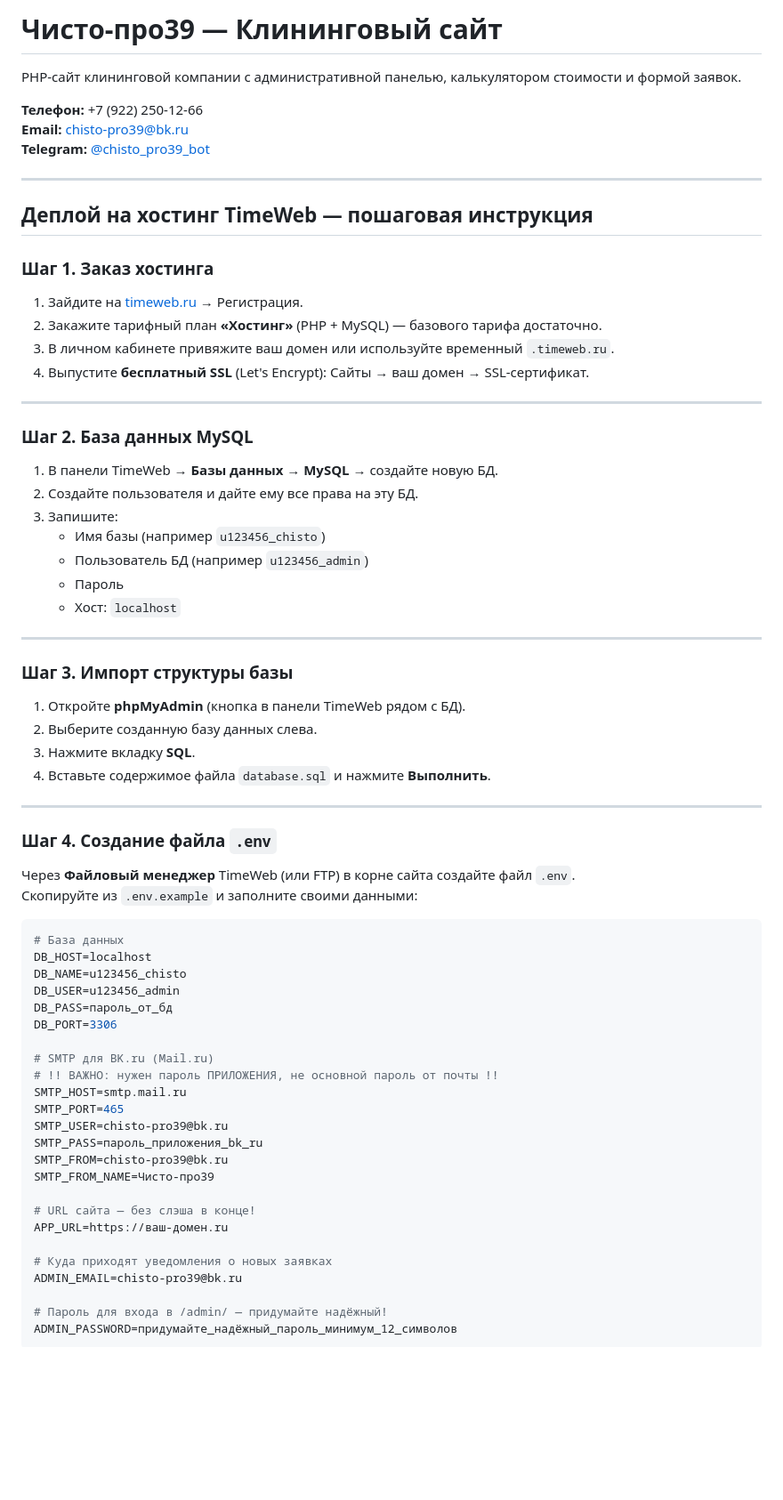
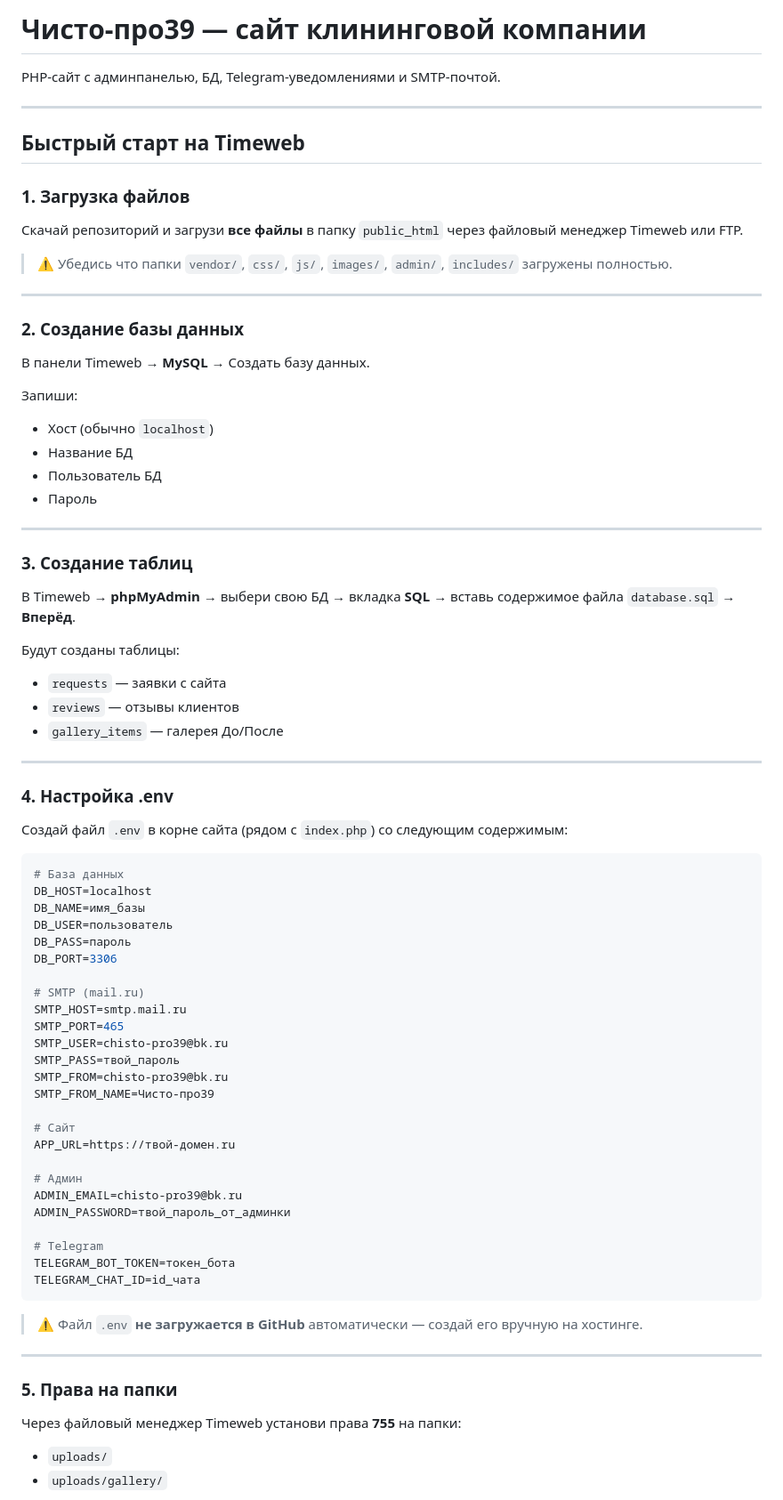
Before and after one commit to fqubp/chisto-pro39, a Markdown page: README.md, the part around one of its changes. Shown at 89% size. Rendered like a GitHub page; blank space fills up the shorter version.

Commit message:
docs: полный README с инструкцией по хостингу на Timeweb

````diff
--- a/README.md
+++ b/README.md
@@ -1,72 +1,81 @@
-# Чисто-про39 — Клининговый сайт
+# Чисто-про39 — сайт клининговой компании
 
-PHP-сайт клининговой компании с административной панелью, калькулятором стоимости и формой заявок.
-
-**Телефон:** +7 (922) 250-12-66
-**Email:** chisto-pro39@bk.ru
-**Telegram:** [@chisto_pro39_bot](https://t.me/chisto_pro39_bot)
+PHP-сайт с админпанелью, БД, Telegram-уведомлениями и SMTP-почтой.
 
 ---
 
-## Деплой на хостинг TimeWeb — пошаговая инструкция
+## Быстрый старт на Timeweb
 
-### Шаг 1. Заказ хостинга
+### 1. Загрузка файлов
 
-1. Зайдите на [timeweb.ru](https://timeweb.ru) → Регистрация.
-2. Закажите тарифный план **«Хостинг»** (PHP + MySQL) — базового тарифа достаточно.
-3. В личном кабинете привяжите ваш домен или используйте временный `.timeweb.ru`.
-4. Выпустите **бесплатный SSL** (Let's Encrypt): Сайты → ваш домен → SSL-сертификат.
+Скачай репозиторий и загрузи **все файлы** в папку `public_html` через файловый менеджер Timeweb или FTP.
+
+> ⚠️ Убедись что папки `vendor/`, `css/`, `js/`, `images/`, `admin/`, `includes/` загружены полностью.
 
 ---
 
-### Шаг 2. База данных MySQL
+### 2. Создание базы данных
 
-1. В панели TimeWeb → **Базы данных → MySQL** → создайте новую БД.
-2. Создайте пользователя и дайте ему все права на эту БД.
-3. Запишите:
-   - Имя базы (например `u123456_chisto`)
-   - Пользователь БД (например `u123456_admin`)
-   - Пароль
-   - Хост: `localhost`
+В панели Timeweb → **MySQL** → Создать базу данных.
+
+Запиши:
+- Хост (обычно `localhost`)
+- Название БД
+- Пользователь БД
+- Пароль
 
 ---
 
-### Шаг 3. Импорт структуры базы
+### 3. Создание таблиц
 
-1. Откройте **phpMyAdmin** (кнопка в панели TimeWeb рядом с БД).
-2. Выберите созданную базу данных слева.
-3. Нажмите вкладку **SQL**.
-4. Вставьте содержимое файла `database.sql` и нажмите **Выполнить**.
+В Timeweb → **phpMyAdmin** → выбери свою БД → вкладка **SQL** → вставь содержимое файла `database.sql` → **Вперёд**.
+
+Будут созданы таблицы:
+- `requests` — заявки с сайта
+- `reviews` — отзывы клиентов
+- `gallery_items` — галерея До/После
 
 ---
 
-### Шаг 4. Создание файла `.env`
+### 4. Настройка .env
 
-Через **Файловый менеджер** TimeWeb (или FTP) в корне сайта создайте файл `.env`.
-Скопируйте из `.env.example` и заполните своими данными:
+Создай файл `.env` в корне сайта (рядом с `index.php`) со следующим содержимым:
 
 ```env
 # База данных
 DB_HOST=localhost
-DB_NAME=u123456_chisto
-DB_USER=u123456_admin
-DB_PASS=пароль_от_бд
+DB_NAME=имя_базы
+DB_USER=пользователь
+DB_PASS=пароль
 DB_PORT=3306
 
-# SMTP для BK.ru (Mail.ru)
-# !! ВАЖНО: нужен пароль ПРИЛОЖЕНИЯ, не основной пароль от почты !!
+# SMTP (mail.ru)
 SMTP_HOST=smtp.mail.ru
 SMTP_PORT=465
 SMTP_USER=chisto-pro39@bk.ru
-SMTP_PASS=пароль_приложения_bk_ru
+SMTP_PASS=твой_пароль
 SMTP_FROM=chisto-pro39@bk.ru
 SMTP_FROM_NAME=Чисто-про39
 
-# URL сайта — без слэша в конце!
-APP_URL=https://ваш-домен.ru
+# Сайт
+APP_URL=https://твой-домен.ru
 
-# Куда приходят уведомления о новых заявках
+# Админ
 ADMIN_EMAIL=chisto-pro39@bk.ru
+ADMIN_PASSWORD=твой_пароль_от_админки
 
-# Пароль для входа в /admin/ — придумайте надёжный!
-ADMIN_PASSWORD=придумайте_надёжный_пароль_минимум_12_символов
+# Telegram
+TELEGRAM_BOT_TOKEN=токен_бота
+TELEGRAM_CHAT_ID=id_чата
+```
+
+> ⚠️ Файл `.env` **не загружается в GitHub** автоматически — создай его вручную на хостинге.
+
+---
+
+### 5. Права на папки
+
+Через файловый менеджер Timeweb установи права **755** на папки:
+- `uploads/`
+- `uploads/gallery/`
+
````
Also changed, not shown: other parts of README.md (+85 -166 lines).
